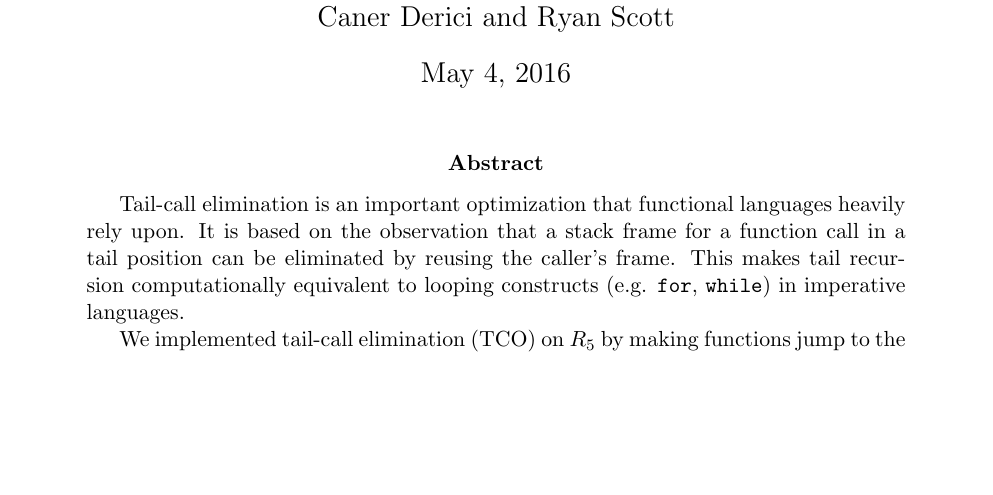
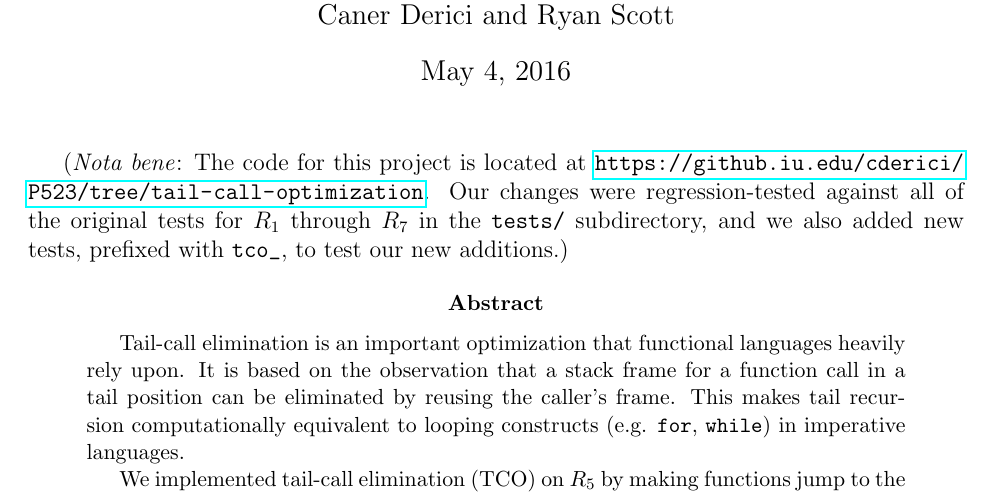
Before and after one commit to cderici/rax, a LaTeX paper (final-project/report.tex): part of page 1 of 5, cut so that both start at the same text, the shorter picture padded with empty space. Compiled offline with pdfLaTeX.

Commit message:
Make note of where our code lives

```diff
--- a/final-project/report.tex
+++ b/final-project/report.tex
@@ -5,6 +5,7 @@
 \usepackage{latexsym}
 \usepackage{xparse}
 \usepackage{minted}
+\usepackage{hyperref}
 \usepackage{graphicx} % Allows including images
 
 \begin{document}
@@ -46,6 +47,12 @@
 \author{Caner Derici and Ryan Scott}
 
 \maketitle
+
+(\emph{Nota bene}: The code for this project is located at
+\url{https://github.iu.edu/cderici/P523/tree/tail-call-optimization}. Our changes
+were regression-tested against all of the original tests for $R_1$ through
+$R_7$ in the \verb+tests/+ subdirectory, and we also added new tests, prefixed
+with \verb+tco_+, to test our new additions.)
 
 \begin{abstract}
   Tail-call elimination is an important optimization that
```
